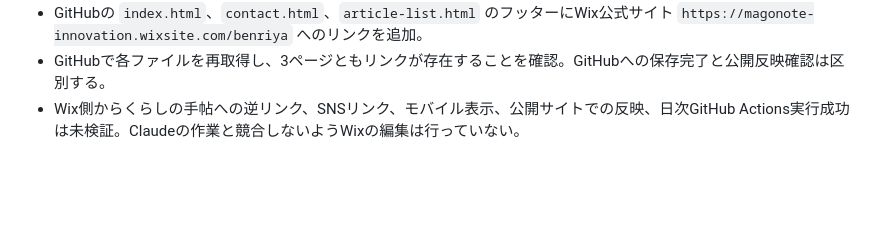
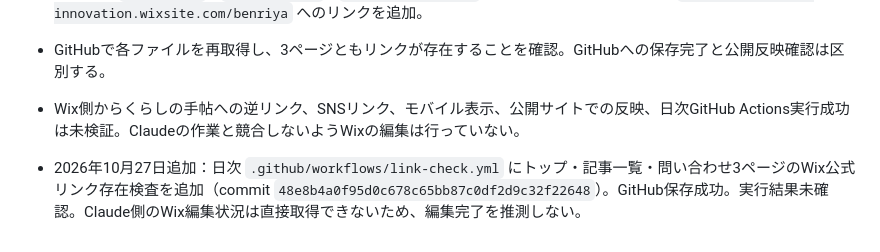
Before and after one commit to magonoteinnovation-ctrl/ai-revenue-site, a Markdown page: 作業引継ぎ.md, the part around the change. Drawn GitHub-style; blank space fills up the shorter version.

Commit message:
Log added scheduled official-site link verification

```diff
--- a/作業引継ぎ.md
+++ b/作業引継ぎ.md
@@ -142,3 +142,5 @@
 - GitHubの `index.html`、`contact.html`、`article-list.html` のフッターにWix公式サイト `https://magonote-innovation.wixsite.com/benriya` へのリンクを追加。
 - GitHubで各ファイルを再取得し、3ページともリンクが存在することを確認。GitHubへの保存完了と公開反映確認は区別する。
 - Wix側からくらしの手帖への逆リンク、SNSリンク、モバイル表示、公開サイトでの反映、日次GitHub Actions実行成功は未検証。Claudeの作業と競合しないようWixの編集は行っていない。
+
+- 2026年10月27日追加：日次 `.github/workflows/link-check.yml` にトップ・記事一覧・問い合わせ3ページのWix公式リンク存在検査を追加（commit `48e8b4a0f95d0c678c65bb87c0df2d9c32f22648`）。GitHub保存成功。実行結果未確認。Claude側のWix編集状況は直接取得できないため、編集完了を推測しない。
```
